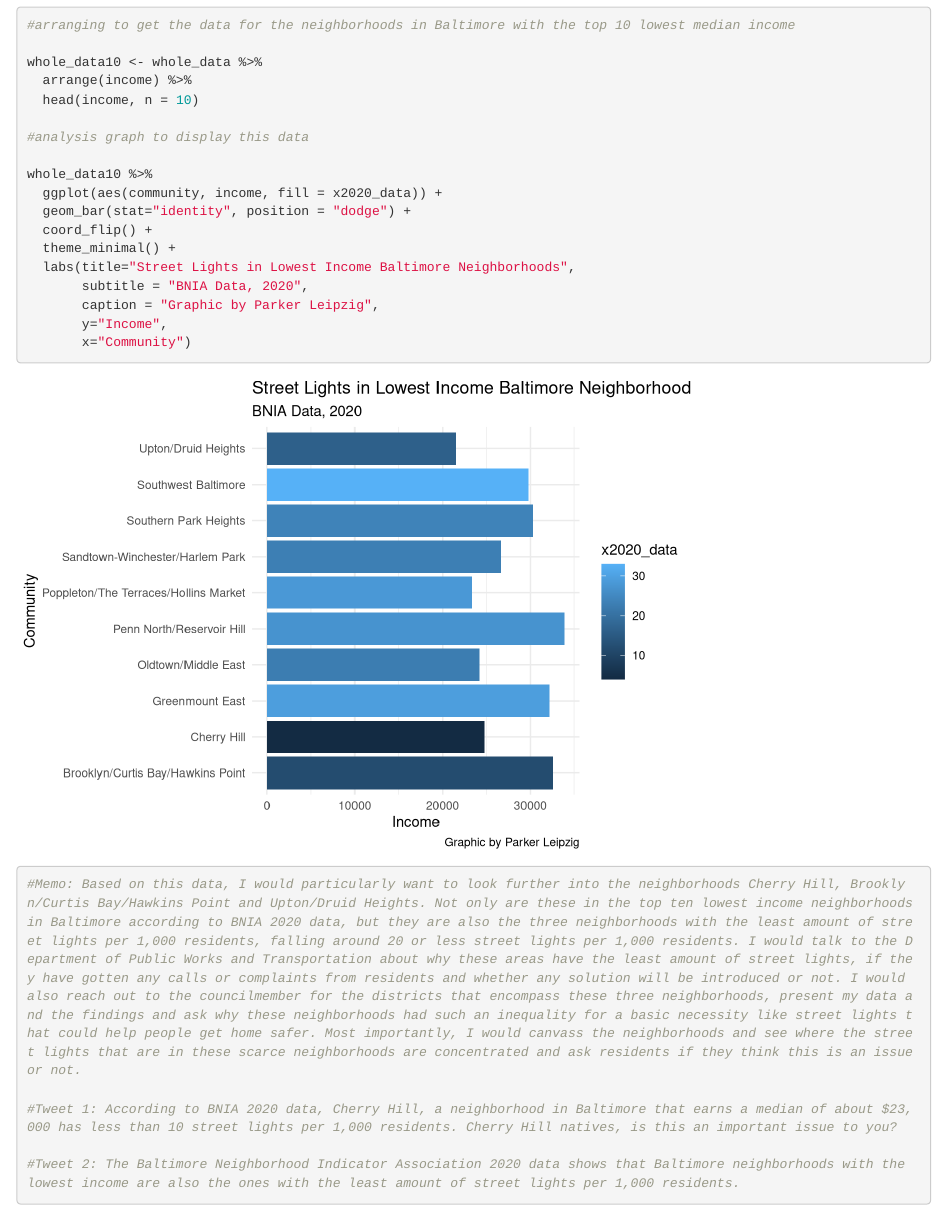
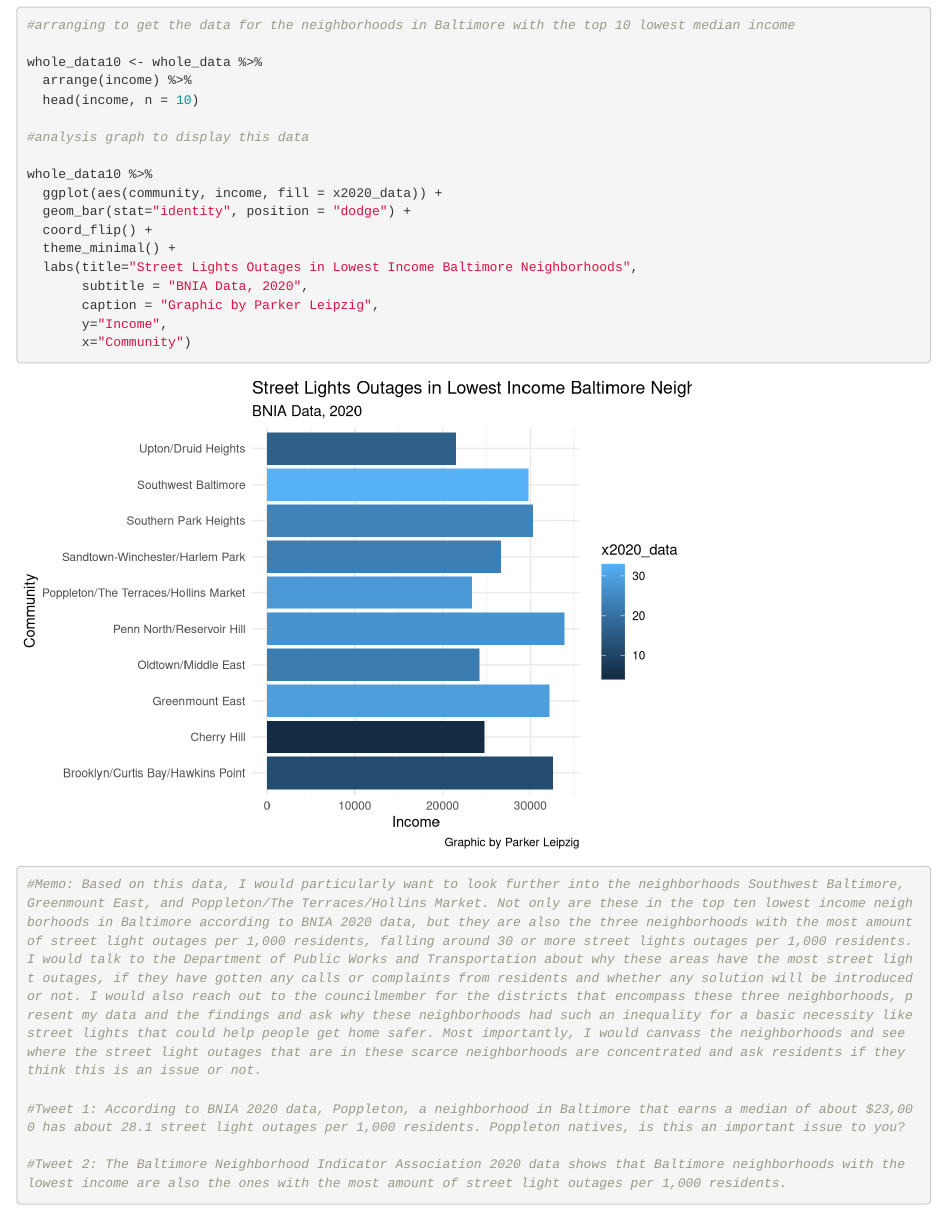
Before and after one commit to parkerleipzig/data_class_fall_2022, an R Markdown document (mydata/Parker Revised.Rmd): the page in a window 1100 px wide, from 2110 px down. Rendered offline with R 4.5, knitr and Pandoc, with nearby package versions; column names are cleaned by a stand-in for the janitor package.

Commit message:
Update Parker Revised.Rmd

````diff
--- a/mydata/Parker Revised.Rmd
+++ b/mydata/Parker Revised.Rmd
@@ -42,7 +42,7 @@ whole_data10 %>%
   geom_bar(stat="identity", position = "dodge") +
   coord_flip() +
   theme_minimal() +
-  labs(title="Street Lights in Lowest Income Baltimore Neighborhoods",
+  labs(title="Street Lights Outages in Lowest Income Baltimore Neighborhoods",
        subtitle = "BNIA Data, 2020",
        caption = "Graphic by Parker Leipzig",
        y="Income",
@@ -51,11 +51,11 @@ whole_data10 %>%
 ```
 
 ```{r}
-#Memo: Based on this data, I would particularly want to look further into the neighborhoods Cherry Hill, Brooklyn/Curtis Bay/Hawkins Point and Upton/Druid Heights. Not only are these in the top ten lowest income neighborhoods in Baltimore according to BNIA 2020 data, but they are also the three neighborhoods with the least amount of street lights per 1,000 residents, falling around 20 or less street lights per 1,000 residents. I would talk to the Department of Public Works and Transportation about why these areas have the least amount of street lights, if they have gotten any calls or complaints from residents and whether any solution will be introduced or not. I would also reach out to the councilmember for the districts that encompass these three neighborhoods, present my data and the findings and ask why these neighborhoods had such an inequality for a basic necessity like street lights that could help people get home safer. Most importantly, I would canvass the neighborhoods and see where the street lights that are in these scarce neighborhoods are concentrated and ask residents if they think this is an issue or not.
+#Memo: Based on this data, I would particularly want to look further into the neighborhoods Southwest Baltimore, Greenmount East, and Poppleton/The Terraces/Hollins Market. Not only are these in the top ten lowest income neighborhoods in Baltimore according to BNIA 2020 data, but they are also the three neighborhoods with the most amount of street light outages per 1,000 residents, falling around 30 or more street lights outages per 1,000 residents. I would talk to the Department of Public Works and Transportation about why these areas have the most street light outages, if they have gotten any calls or complaints from residents and whether any solution will be introduced or not. I would also reach out to the councilmember for the districts that encompass these three neighborhoods, present my data and the findings and ask why these neighborhoods had such an inequality for a basic necessity like street lights that could help people get home safer. Most importantly, I would canvass the neighborhoods and see where the street light outages that are in these scarce neighborhoods are concentrated and ask residents if they think this is an issue or not.
 
-#Tweet 1: According to BNIA 2020 data, Cherry Hill, a neighborhood in Baltimore that earns a median of about $23,000 has less than 10 street lights per 1,000 residents. Cherry Hill natives, is this an important issue to you?
+#Tweet 1: According to BNIA 2020 data, Poppleton, a neighborhood in Baltimore that earns a median of about $23,000 has about 28.1 street light outages per 1,000 residents. Poppleton natives, is this an important issue to you?
 
-#Tweet 2: The Baltimore Neighborhood Indicator Association 2020 data shows that Baltimore neighborhoods with the lowest income are also the ones with the least amount of street lights per 1,000 residents.
+#Tweet 2: The Baltimore Neighborhood Indicator Association 2020 data shows that Baltimore neighborhoods with the lowest income are also the ones with the most amount of street light outages per 1,000 residents.
 
 
 ```
````
